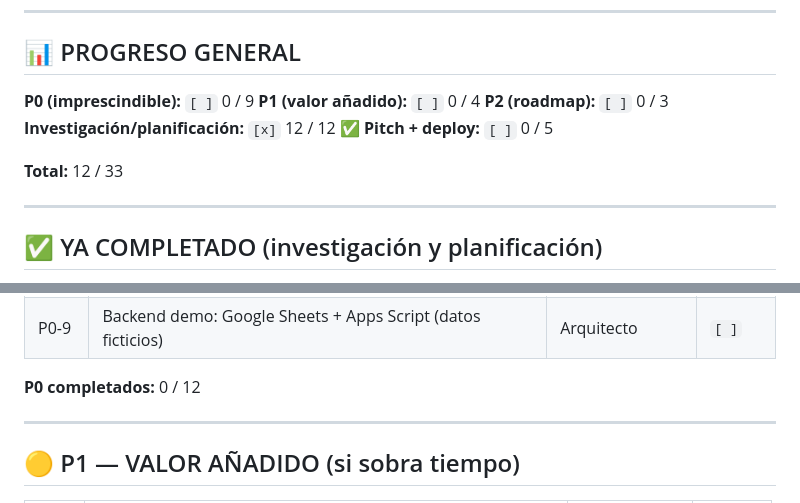
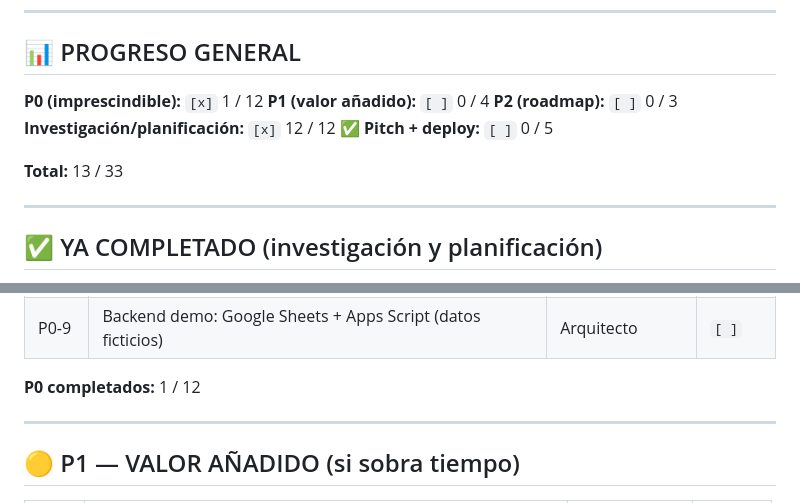
Before and after one commit to andregil003/LosBrujos, a Markdown page: ENTREGABLES.md, 2 parts joined by grey strips. Rendered like a GitHub page.

Commit message:
docs: marcar P0-1 (estructura base) como completado en ENTREGABLES

```diff
--- a/ENTREGABLES.md
+++ b/ENTREGABLES.md
@@ -8,13 +8,13 @@
 
 ## 📊 PROGRESO GENERAL
 
-**P0 (imprescindible):** `[ ]` 0 / 9
+**P0 (imprescindible):** `[x]` 1 / 12
 **P1 (valor añadido):** `[ ]` 0 / 4
 **P2 (roadmap):** `[ ]` 0 / 3
 **Investigación/planificación:** `[x]` 12 / 12 ✅
 **Pitch + deploy:** `[ ]` 0 / 5
 
-**Total:** 12 / 33
+**Total:** 13 / 33
 
 ---
 
@@ -52,7 +52,7 @@
 | P0-8 | Catálogo de entidades — `entidades.json` (11 entidades) | Investigador | `[ ]` |
 | P0-9 | Backend demo: Google Sheets + Apps Script (datos ficticios) | Arquitecto | `[ ]` |
 
-**P0 completados:** 0 / 12
+**P0 completados:** 1 / 12
 
 ---
 
```
Also changed, not shown: other parts of ENTREGABLES.md (+1 -1 lines).
